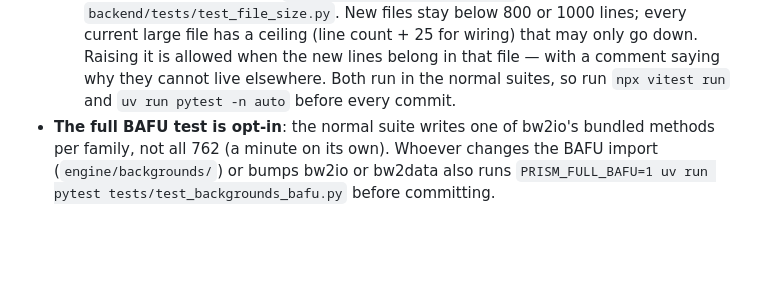
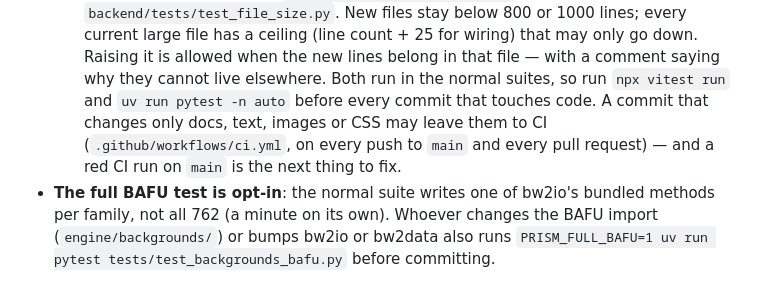
Before and after one commit to prismlca/prismlca, a Markdown page: CLAUDE.md, the part around the change. Rendered like a GitHub page; blank space fills up the shorter version.

Commit message:
CLAUDE.md: local suites before code commits; docs, text, images and CSS may rely on CI
Co-Authored-By: Claude Opus 5.5 <noreply@anthropic.com>

```diff
--- a/CLAUDE.md
+++ b/CLAUDE.md
@@ -84,7 +84,9 @@ overlapping selectors. CSS is deliberately not formatted by Prettier.
     New files stay below 800 or 1000 lines; every current large file has a ceiling (line count + 25 for
     wiring) that may only go down. Raising it is allowed when the new lines belong in that file — with a
     comment saying why they cannot live elsewhere. Both run in the normal suites, so run `npx vitest run`
-    and `uv run pytest -n auto` before every commit.
+    and `uv run pytest -n auto` before every commit that touches code. A commit that changes only docs,
+    text, images or CSS may leave them to CI (`.github/workflows/ci.yml`, on every push to `main` and every
+    pull request) — and a red CI run on `main` is the next thing to fix.
 - **The full BAFU test is opt-in**: the normal suite writes one of bw2io's bundled methods per family, not
   all 762 (a minute on its own). Whoever changes the BAFU import (`engine/backgrounds/`) or bumps bw2io or
   bw2data also runs `PRISM_FULL_BAFU=1 uv run pytest tests/test_backgrounds_bafu.py` before committing.
```
